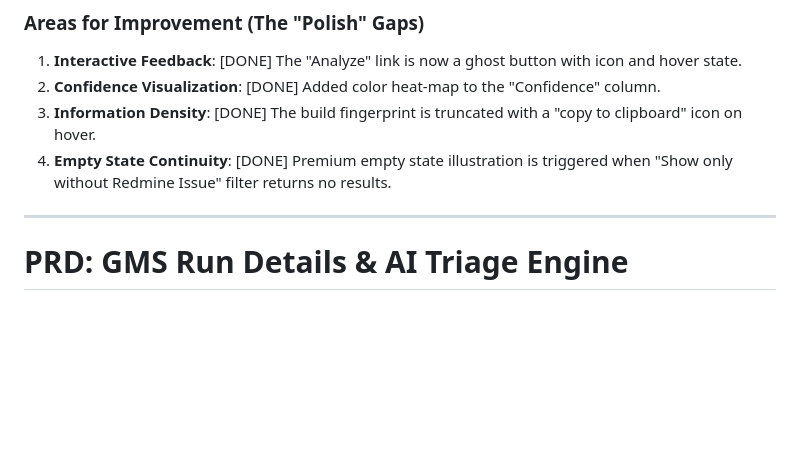
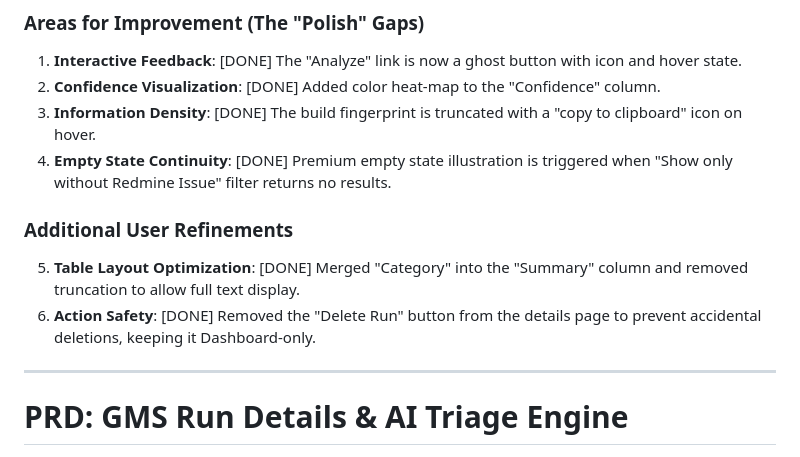
Before and after one commit to seen0722/GMS-helper, a Markdown page: docs/UI_UX_OPTIMIZATION_PRD.md, the part around the change. GitHub-like rendering; blank space fills up the shorter version.

Commit message:
docs: update PRD with completed UI refinements and safety improvements

```diff
--- a/docs/UI_UX_OPTIMIZATION_PRD.md
+++ b/docs/UI_UX_OPTIMIZATION_PRD.md
@@ -13,6 +13,10 @@
 2. **Confidence Visualization**: [DONE] Added color heat-map to the "Confidence" column.
 3. **Information Density**: [DONE] The build fingerprint is truncated with a "copy to clipboard" icon on hover.
 4. **Empty State Continuity**: [DONE] Premium empty state illustration is triggered when "Show only without Redmine Issue" filter returns no results.
+
+### Additional User Refinements
+5. **Table Layout Optimization**: [DONE] Merged "Category" into the "Summary" column and removed truncation to allow full text display.
+6. **Action Safety**: [DONE] Removed the "Delete Run" button from the details page to prevent accidental deletions, keeping it Dashboard-only.
 
 ---
 
```
